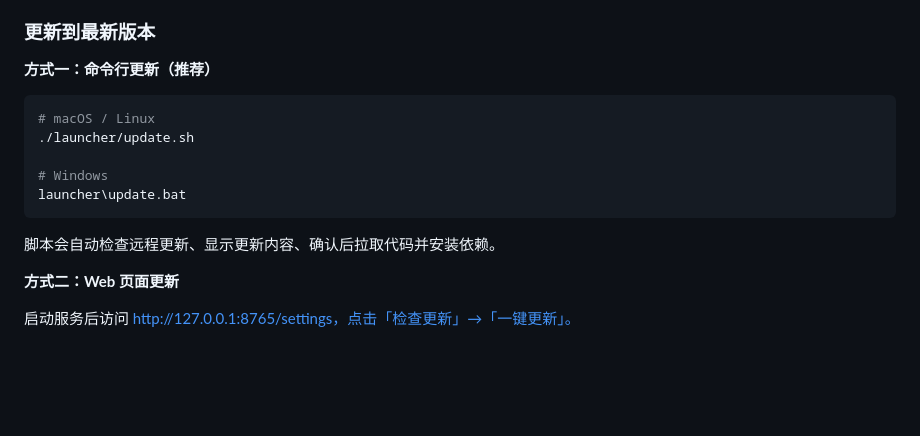
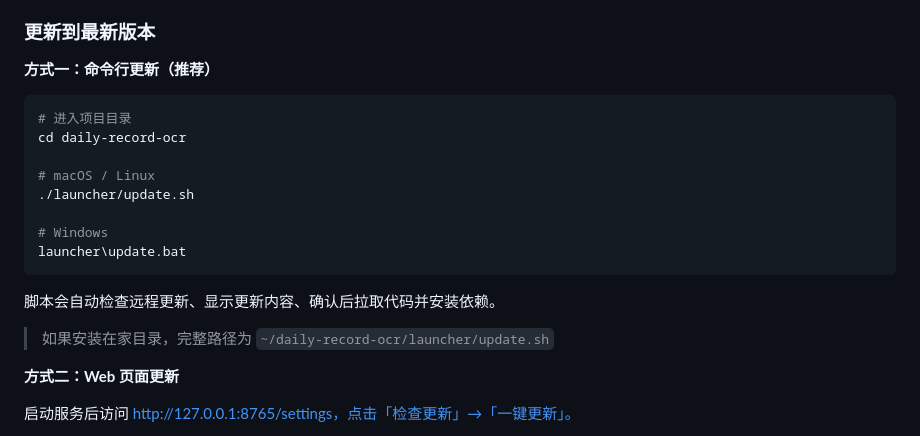
Before and after one commit to liumingyang-maker/daily-record-ocr, a Markdown page: README.md, the part around the change. Drawn GitHub-style; blank space fills up the shorter version.

````diff
--- a/README.md
+++ b/README.md
@@ -135,6 +135,9 @@ launcher\run.bat
 **方式一：命令行更新（推荐）**
 
 ```bash
+# 进入项目目录
+cd daily-record-ocr
+
 # macOS / Linux
 ./launcher/update.sh
 
@@ -143,6 +146,8 @@ launcher\update.bat
 ```
 
 脚本会自动检查远程更新、显示更新内容、确认后拉取代码并安装依赖。
+
+> 如果安装在家目录，完整路径为 `~/daily-record-ocr/launcher/update.sh`
 
 **方式二：Web 页面更新**
 
````
Also changed, not shown: USAGE.md (+34 -0 lines).
